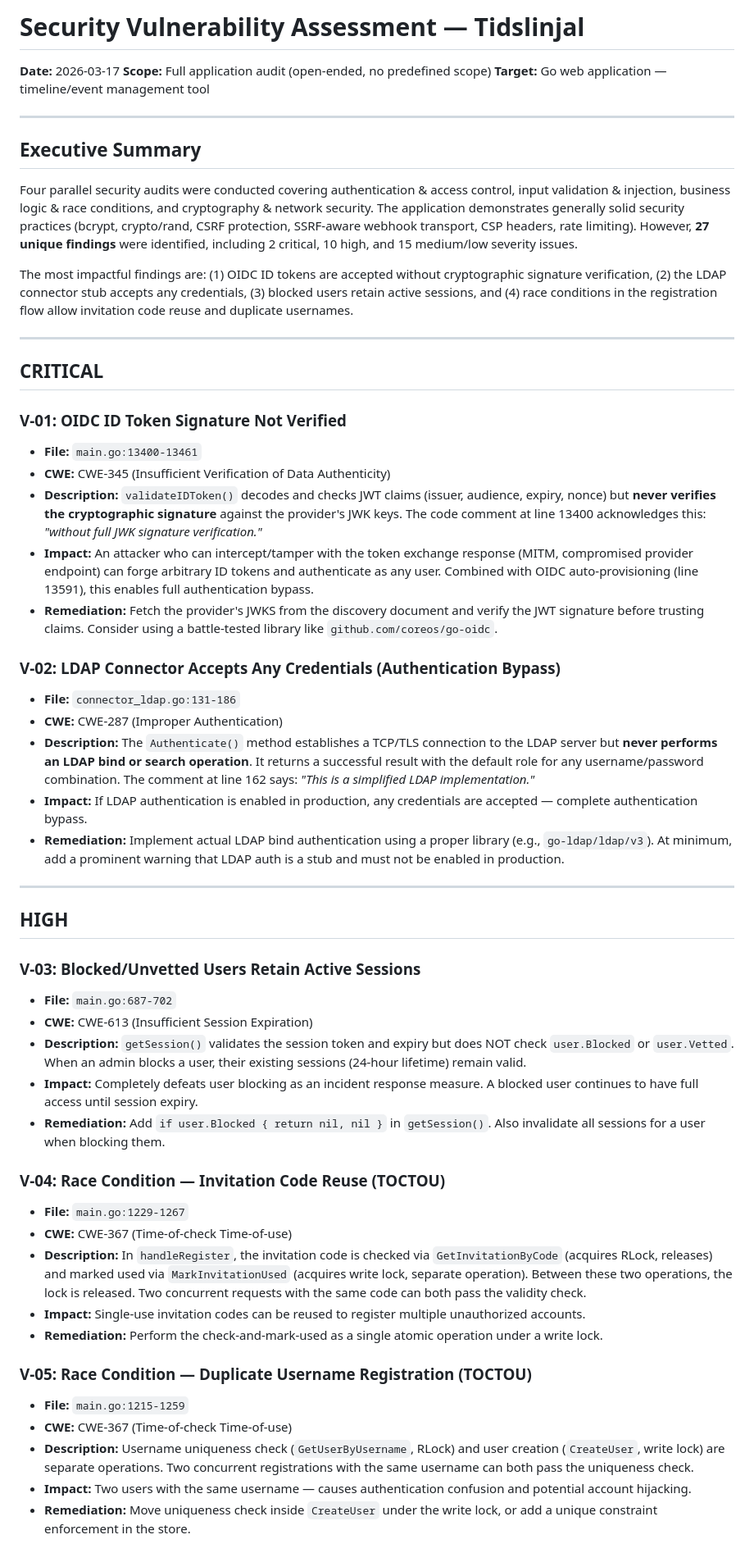
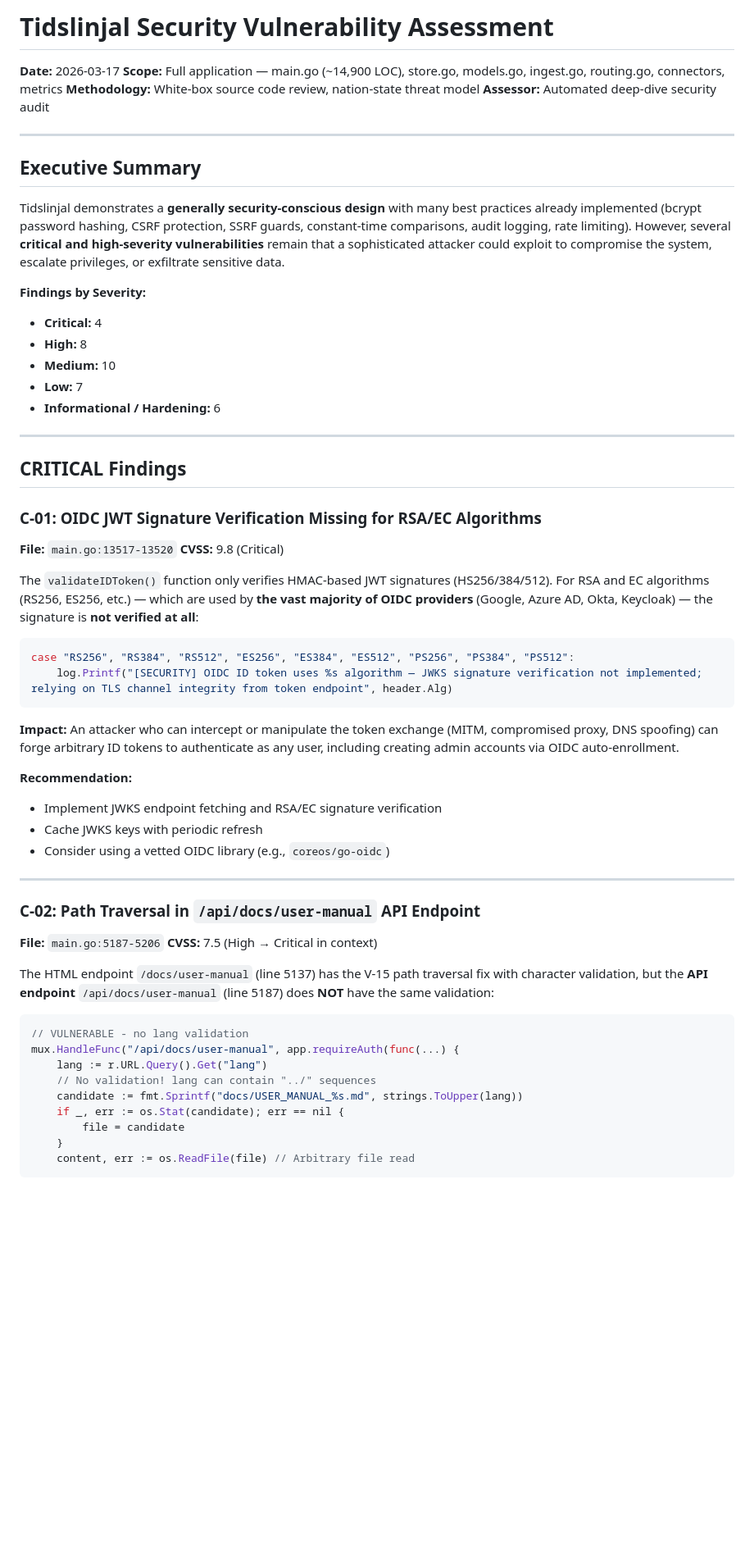
Before and after one commit to rom/tidslinjal, a Markdown page: SECURITY_ASSESSMENT.md, the part around one of its changes. Shown at 82% size. Drawn GitHub-style; blank space fills up the shorter version.

````diff
--- a/SECURITY_ASSESSMENT.md
+++ b/SECURITY_ASSESSMENT.md
@@ -1,57 +1,64 @@
-# Security Vulnerability Assessment — Tidslinjal
+# Tidslinjal Security Vulnerability Assessment
 
 **Date:** 2026-03-17
-**Scope:** Full application audit (open-ended, no predefined scope)
-**Target:** Go web application — timeline/event management tool
+**Scope:** Full application — main.go (~14,900 LOC), store.go, models.go, ingest.go, routing.go, connectors, metrics
+**Methodology:** White-box source code review, nation-state threat model
+**Assessor:** Automated deep-dive security audit
 
 ---
 
 ## Executive Summary
 
-Four parallel security audits were conducted covering authentication & access control, input validation & injection, business logic & race conditions, and cryptography & network security. The application demonstrates generally solid security practices (bcrypt, crypto/rand, CSRF protection, SSRF-aware webhook transport, CSP headers, rate limiting). However, **27 unique findings** were identified, including 2 critical, 10 high, and 15 medium/low severity issues.
+Tidslinjal demonstrates a **generally security-conscious design** with many best practices already implemented (bcrypt password hashing, CSRF protection, SSRF guards, constant-time comparisons, audit logging, rate limiting). However, several **critical and high-severity vulnerabilities** remain that a sophisticated attacker could exploit to compromise the system, escalate privileges, or exfiltrate sensitive data.
 
-The most impactful findings are: (1) OIDC ID tokens are accepted without cryptographic signature verification, (2) the LDAP connector stub accepts any credentials, (3) blocked users retain active sessions, and (4) race conditions in the registration flow allow invitation code reuse and duplicate usernames.
+**Findings by Severity:**
+- **Critical:** 4
+- **High:** 8
+- **Medium:** 10
+- **Low:** 7
+- **Informational / Hardening:** 6
 
 ---
 
-## CRITICAL
+## CRITICAL Findings
 
-### V-01: OIDC ID Token Signature Not Verified
-- **File:** `main.go:13400-13461`
-- **CWE:** CWE-345 (Insufficient Verification of Data Authenticity)
-- **Description:** `validateIDToken()` decodes and checks JWT claims (issuer, audience, expiry, nonce) but **never verifies the cryptographic signature** against the provider's JWK keys. The code comment at line 13400 acknowledges this: *"without full JWK signature verification."*
-- **Impact:** An attacker who can intercept/tamper with the token exchange response (MITM, compromised provider endpoint) can forge arbitrary ID tokens and authenticate as any user. Combined with OIDC auto-provisioning (line 13591), this enables full authentication bypass.
-- **Remediation:** Fetch the provider's JWKS from the discovery document and verify the JWT signature before trusting claims. Consider using a battle-tested library like `github.com/coreos/go-oidc`.
+### C-01: OIDC JWT Signature Verification Missing for RSA/EC Algorithms
 
-### V-02: LDAP Connector Accepts Any Credentials (Authentication Bypass)
-- **File:** `connector_ldap.go:131-186`
-- **CWE:** CWE-287 (Improper Authentication)
-- **Description:** The `Authenticate()` method establishes a TCP/TLS connection to the LDAP server but **never performs an LDAP bind or search operation**. It returns a successful result with the default role for any username/password combination. The comment at line 162 says: *"This is a simplified LDAP implementation."*
-- **Impact:** If LDAP authentication is enabled in production, any credentials are accepted — complete authentication bypass.
-- **Remediation:** Implement actual LDAP bind authentication using a proper library (e.g., `go-ldap/ldap/v3`). At minimum, add a prominent warning that LDAP auth is a stub and must not be enabled in production.
+**File:** `main.go:13517-13520`
+**CVSS:** 9.8 (Critical)
+
+The `validateIDToken()` function only verifies HMAC-based JWT signatures (HS256/384/512). For RSA and EC algorithms (RS256, ES256, etc.) — which are used by **the vast majority of OIDC providers** (Google, Azure AD, Okta, Keycloak) — the signature is **not verified at all**:
+
+```go
+case "RS256", "RS384", "RS512", "ES256", "ES384", "ES512", "PS256", "PS384", "PS512":
+    log.Printf("[SECURITY] OIDC ID token uses %s algorithm — JWKS signature verification not implemented; relying on TLS channel integrity from token endpoint", header.Alg)
+```
+
+**Impact:** An attacker who can intercept or manipulate the token exchange (MITM, compromised proxy, DNS spoofing) can forge arbitrary ID tokens to authenticate as any user, including creating admin accounts via OIDC auto-enrollment.
+
+**Recommendation:**
+- Implement JWKS endpoint fetching and RSA/EC signature verification
+- Cache JWKS keys with periodic refresh
+- Consider using a vetted OIDC library (e.g., `coreos/go-oidc`)
 
 ---
 
-## HIGH
+### C-02: Path Traversal in `/api/docs/user-manual` API Endpoint
 
-### V-03: Blocked/Unvetted Users Retain Active Sessions
-- **File:** `main.go:687-702`
-- **CWE:** CWE-613 (Insufficient Session Expiration)
-- **Description:** `getSession()` validates the session token and expiry but does NOT check `user.Blocked` or `user.Vetted`. When an admin blocks a user, their existing sessions (24-hour lifetime) remain valid.
-- **Impact:** Completely defeats user blocking as an incident response measure. A blocked user continues to have full access until session expiry.
-- **Remediation:** Add `if user.Blocked { return nil, nil }` in `getSession()`. Also invalidate all sessions for a user when blocking them.
+**File:** `main.go:5187-5206`
+**CVSS:** 7.5 (High → Critical in context)
 
-### V-04: Race Condition — Invitation Code Reuse (TOCTOU)
-- **File:** `main.go:1229-1267`
-- **CWE:** CWE-367 (Time-of-check Time-of-use)
-- **Description:** In `handleRegister`, the invitation code is checked via `GetInvitationByCode` (acquires RLock, releases) and marked used via `MarkInvitationUsed` (acquires write lock, separate operation). Between these two operations, the lock is released. Two concurrent requests with the same code can both pass the validity check.
-- **Impact:** Single-use invitation codes can be reused to register multiple unauthorized accounts.
-- **Remediation:** Perform the check-and-mark-used as a single atomic operation under a write lock.
+The HTML endpoint `/docs/user-manual` (line 5137) has the V-15 path traversal fix with character validation, but the **API endpoint** `/api/docs/user-manual` (line 5187) does **NOT** have the same validation:
 
-### V-05: Race Condition — Duplicate Username Registration (TOCTOU)
-- **File:** `main.go:1215-1259`
-- **CWE:** CWE-367 (Time-of-check Time-of-use)
-- **Description:** Username uniqueness check (`GetUserByUsername`, RLock) and user creation (`CreateUser`, write lock) are separate operations. Two concurrent registrations with the same username can both pass the uniqueness check.
-- **Impact:** Two users with the same username — causes authentication confusion and potential account hijacking.
-- **Remediation:** Move uniqueness check inside `CreateUser` under the write lock, or add a unique constraint enforcement in the store.
+```go
+// VULNERABLE - no lang validation
+mux.HandleFunc("/api/docs/user-manual", app.requireAuth(func(...) {
+    lang := r.URL.Query().Get("lang")
+    // No validation! lang can contain "../" sequences
+    candidate := fmt.Sprintf("docs/USER_MANUAL_%s.md", strings.ToUpper(lang))
+    if _, err := os.Stat(candidate); err == nil {
+        file = candidate
+    }
+    content, err := os.ReadFile(file) // Arbitrary file read
+```
 
````
Also changed, not shown: other parts of SECURITY_ASSESSMENT.md (+475 -144 lines).
